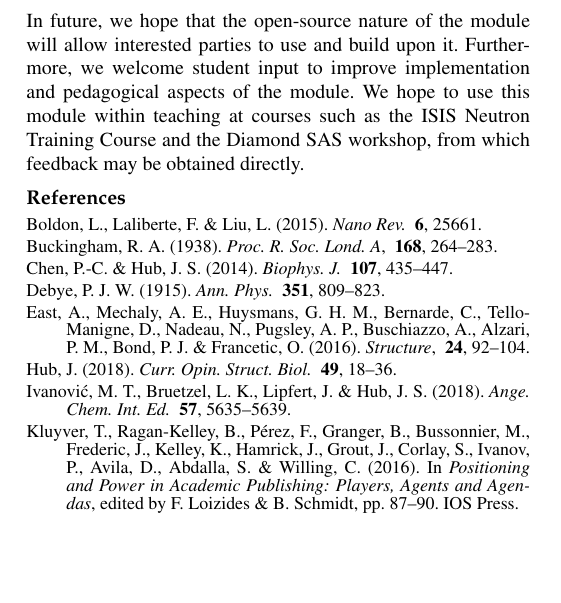
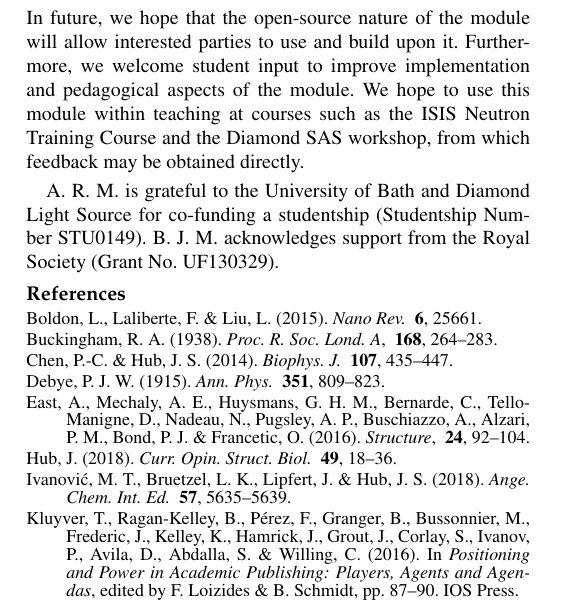
Before and after one commit to arm61/sim_and_scat_paper, a LaTeX document (reports/paper.tex): part of one column of page 2 of 3, cut so that both start at the same text, the shorter picture padded with empty space. The pictures show the PDF file reports/paper.pdf that the author committed with the source.

Commit message:
add acknowledgements

```diff
--- a/reports/paper.tex
+++ b/reports/paper.tex
@@ -218,7 +218,8 @@ We hope to use this module within teaching at courses such as the ISIS Neutron T
 
      % Acknowledgements come after the appendices
 
-%\ack{Acknowledgements}
+\ack{A. R. M. is grateful to the University of Bath and Diamond Light Source for co-funding a studentship (Studentship Number STU0149).
+B. J. M. acknowledges support from the Royal Society (Grant No. UF130329).}
 
      % References are at the end of the document, between \begin{references}
      % and \end{references} tags. Each reference is in a \reference entry.
```
Also changed, not shown: reports/paper.pdf.
